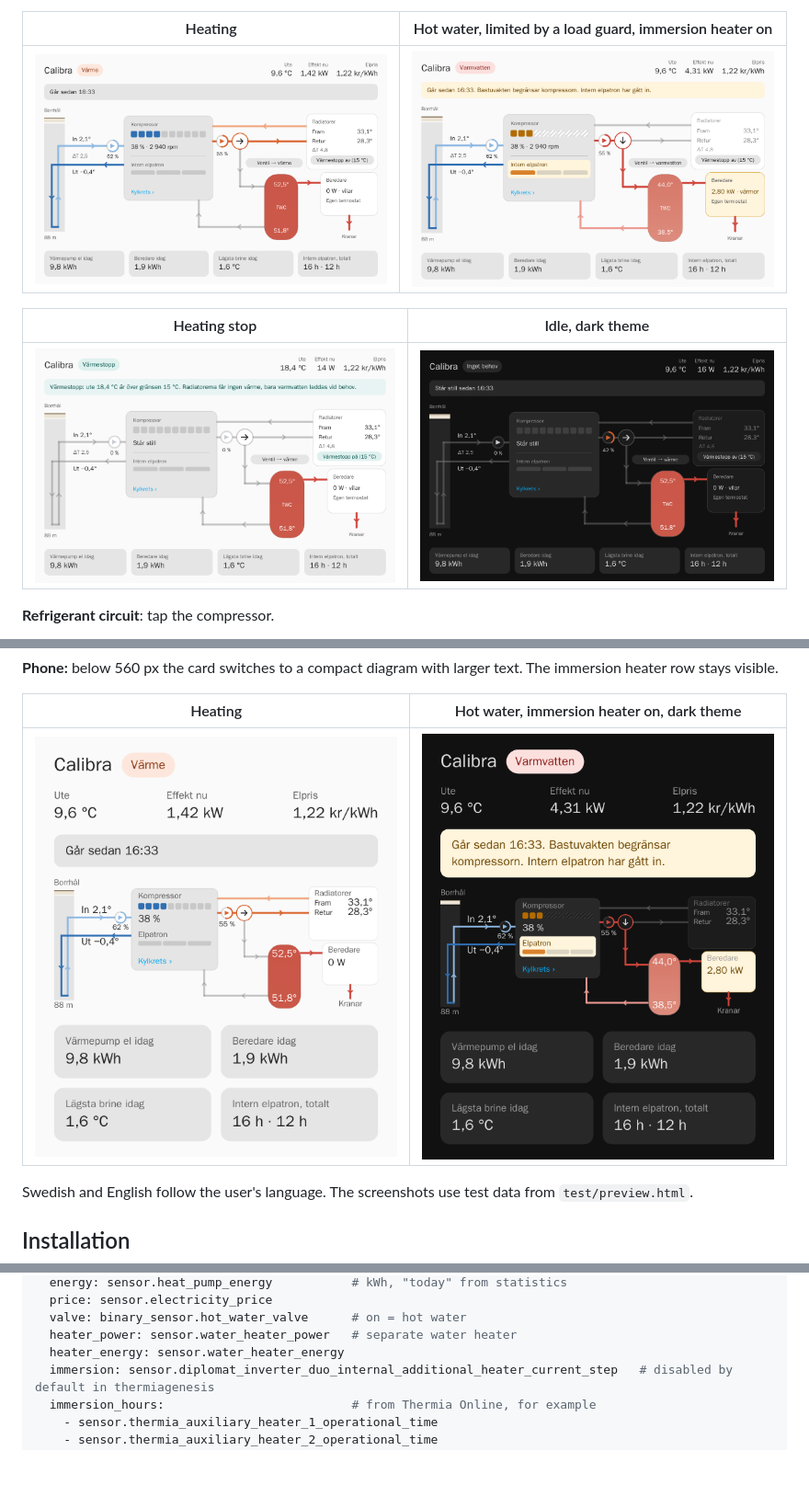
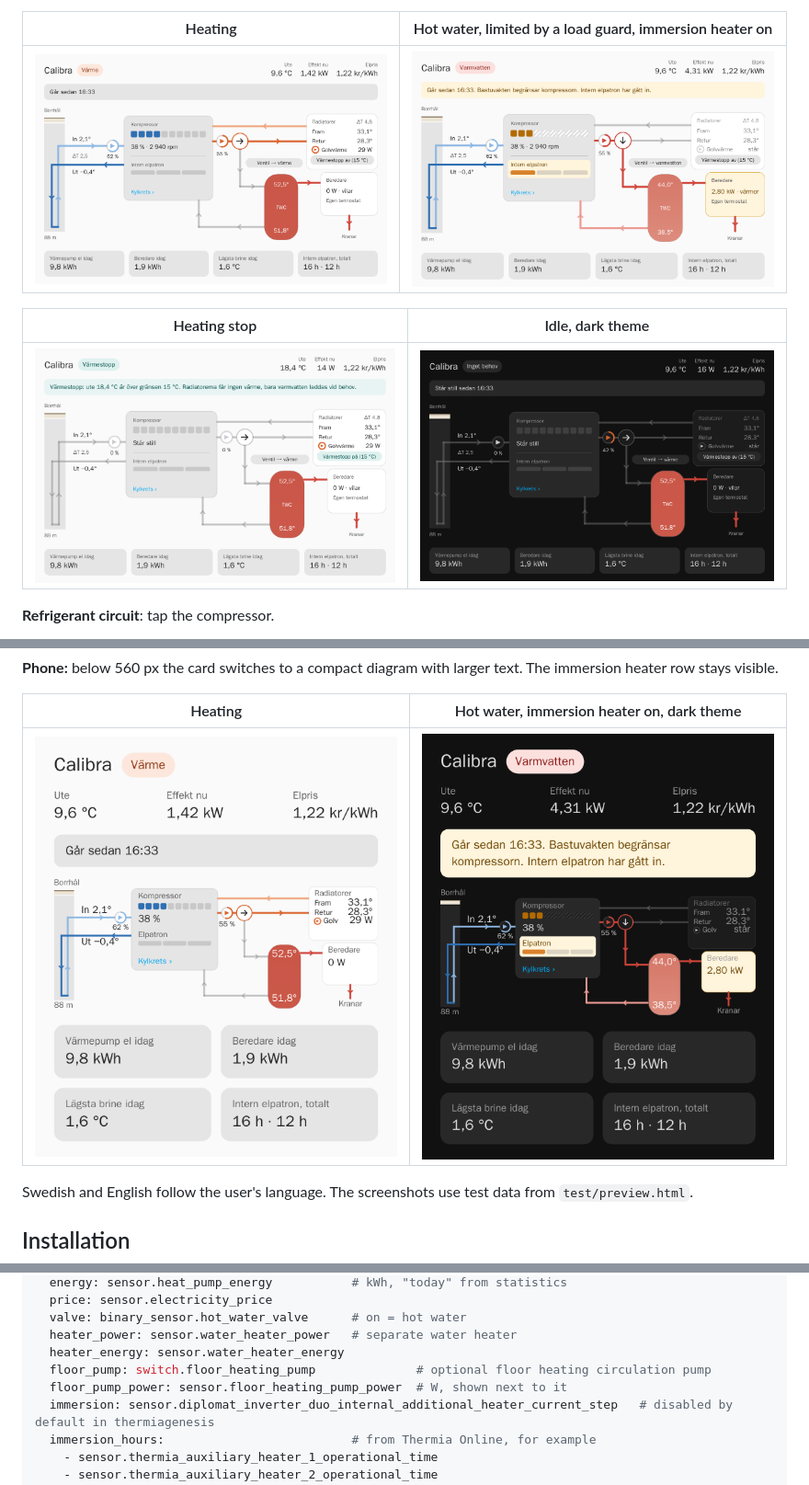
Before and after one commit to JanJoh/calibra-card, a Markdown page: README.md, 3 parts joined by grey strips. Shown at 92% size. GitHub-like rendering; pictures changed too: images/heat-light-380.png, images/heat-light-760.png, images/hw-dark-380.png; blank space fills up the shorter version.

Commit message:
0.7.0: optional floor heating pump row in the radiator box

```diff
--- a/README.md
+++ b/README.md
@@ -56,6 +57,8 @@ entities:
   valve: binary_sensor.hot_water_valve      # on = hot water
   heater_power: sensor.water_heater_power   # separate water heater
   heater_energy: sensor.water_heater_energy
+  floor_pump: switch.floor_heating_pump              # optional floor heating circulation pump
+  floor_pump_power: sensor.floor_heating_pump_power  # W, shown next to it
   immersion: sensor.diplomat_inverter_duo_internal_additional_heater_current_step   # disabled by default in thermiagenesis
   immersion_hours:                          # from Thermia Online, for example
     - sensor.thermia_auxiliary_heater_1_operational_time
```
Also changed, not shown: other parts of README.md (+3 -0 lines), CHANGELOG.md (+4 -0 lines), 3 other files.
